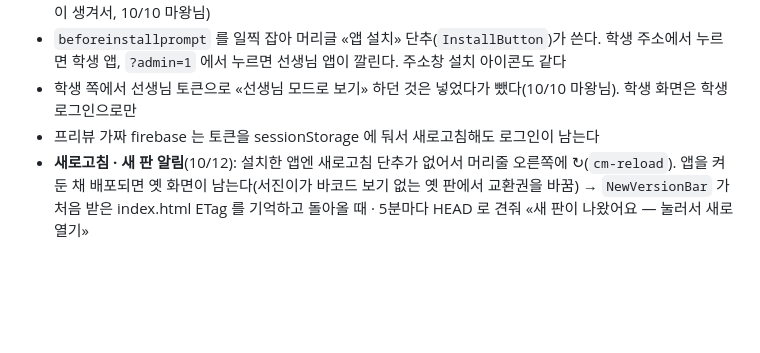
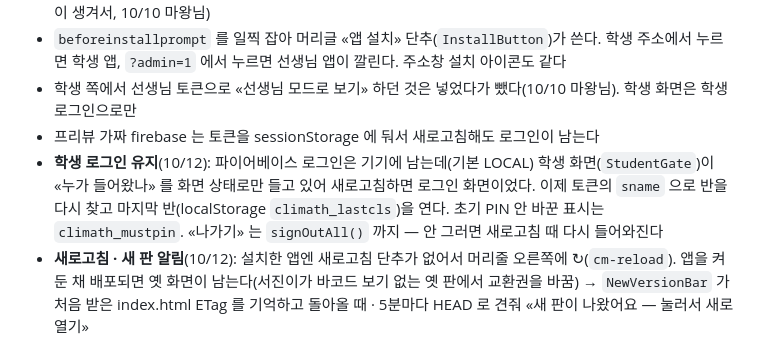
Before and after one commit to minsuci/climath-class, a Markdown page: CLAUDE.md, the part around the change. Drawn GitHub-style; blank space fills up the shorter version.

Commit message:
메모: 학생 로그인 유지
Co-Authored-By: Claude Opus 5.5 <noreply@anthropic.com>

```diff
--- a/CLAUDE.md
+++ b/CLAUDE.md
@@ -688,6 +688,7 @@ reports/{cid_sid_ym} { comment, hwSnapshot, sname, cname }   # 월간 보고서
 - `beforeinstallprompt` 를 일찍 잡아 머리글 «앱 설치» 단추(`InstallButton`)가 쓴다. 학생 주소에서 누르면 학생 앱, `?admin=1` 에서 누르면 선생님 앱이 깔린다. 주소창 설치 아이콘도 같다
 - 학생 쪽에서 선생님 토큰으로 «선생님 모드로 보기» 하던 것은 넣었다가 뺐다(10/10 마왕님). 학생 화면은 학생 로그인으로만
 - 프리뷰 가짜 firebase 는 토큰을 sessionStorage 에 둬서 새로고침해도 로그인이 남는다
+- **학생 로그인 유지**(10/12): 파이어베이스 로그인은 기기에 남는데(기본 LOCAL) 학생 화면(`StudentGate`)이 «누가 들어왔나» 를 화면 상태로만 들고 있어 새로고침하면 로그인 화면이었다. 이제 토큰의 `sname` 으로 반을 다시 찾고 마지막 반(localStorage `climath_lastcls`)을 연다. 초기 PIN 안 바꾼 표시는 `climath_mustpin`. «나가기» 는 `signOutAll()` 까지 — 안 그러면 새로고침 때 다시 들어와진다
 - **새로고침 · 새 판 알림**(10/12): 설치한 앱엔 새로고침 단추가 없어서 머리줄 오른쪽에 ↻(`cm-reload`). 앱을 켜 둔 채 배포되면 옛 화면이 남는다(서진이가 바코드 보기 없는 옛 판에서 교환권을 바꿈) → `NewVersionBar` 가 처음 받은 index.html ETag 를 기억하고 돌아올 때 · 5분마다 HEAD 로 견줘 «새 판이 나왔어요 — 눌러서 새로 열기»
 
 ### 참여표 (`ExamBoard`)
```
